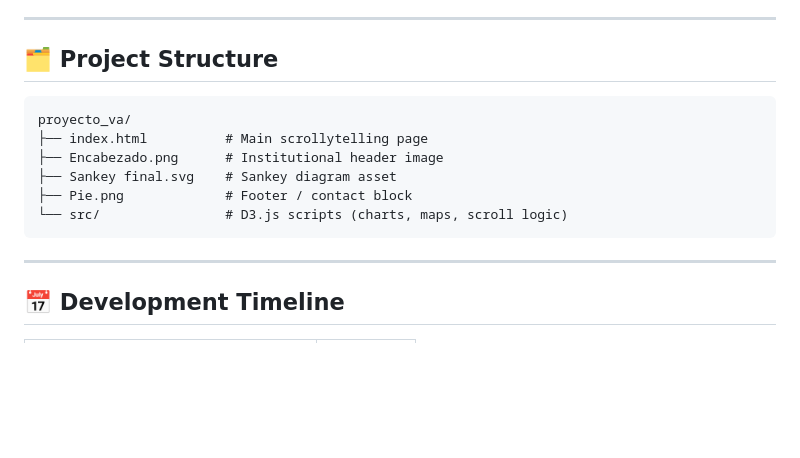
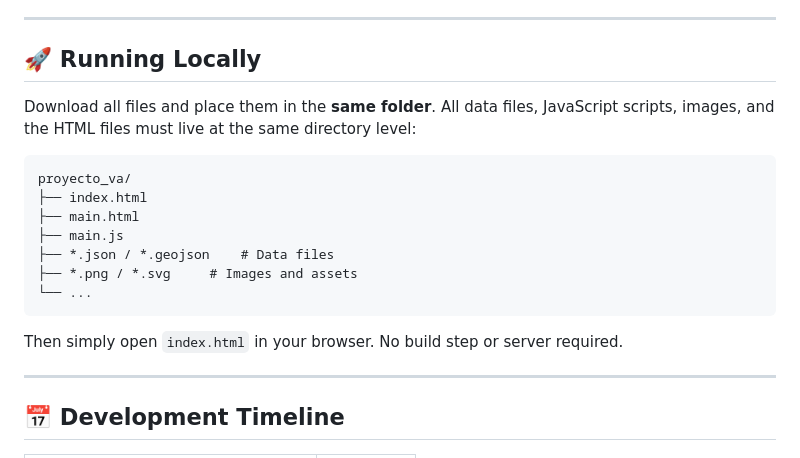
Before and after one commit to aymanbnz/Storytelling-D3.js, a Markdown page: README.md, the part around the change. Drawn GitHub-style; blank space fills up the shorter version.

````diff
--- a/README.md
+++ b/README.md
@@ -118,16 +118,21 @@ The story starts with a controlled, structured introduction and gradually opens
 
 ---
 
-## 🗂️ Project Structure
+## 🚀 Running Locally
+
+Download all files and place them in the **same folder**. All data files, JavaScript scripts, images, and the HTML files must live at the same directory level:
 
 ```
 proyecto_va/
-├── index.html          # Main scrollytelling page
-├── Encabezado.png      # Institutional header image
-├── Sankey final.svg    # Sankey diagram asset
-├── Pie.png             # Footer / contact block
-└── src/                # D3.js scripts (charts, maps, scroll logic)
+├── index.html
+├── main.html
+├── main.js
+├── *.json / *.geojson    # Data files
+├── *.png / *.svg     # Images and assets
+└── ...
 ```
+
+Then simply open `index.html` in your browser. No build step or server required.
 
 ---
 
````
